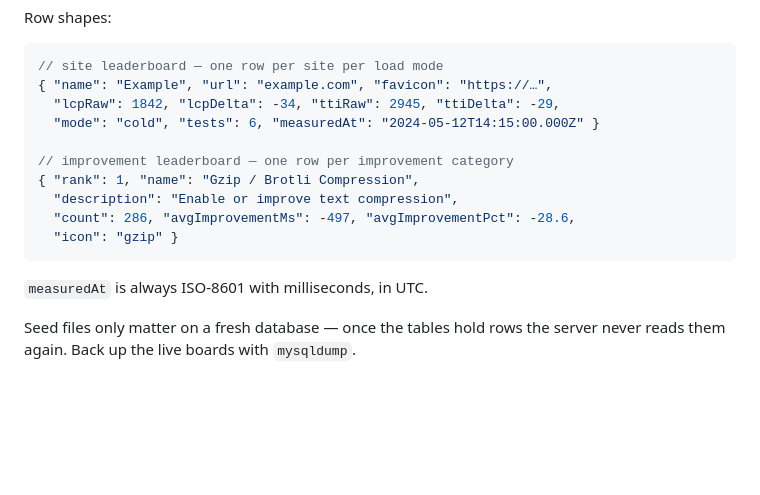
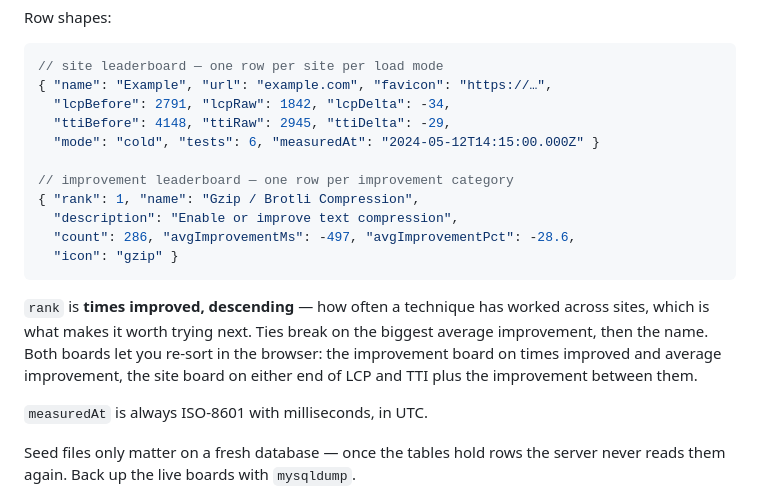
Before and after one commit to jjcm/makefaster, a Markdown page: README.md, the part around one of its changes. Rendered like a GitHub page; blank space fills up the shorter version.

````diff
--- a/README.md
+++ b/README.md
@@ -327,7 +344,8 @@ Row shapes:
 ```js
 // site leaderboard — one row per site per load mode
 { "name": "Example", "url": "example.com", "favicon": "https://…",
-  "lcpRaw": 1842, "lcpDelta": -34, "ttiRaw": 2945, "ttiDelta": -29,
+  "lcpBefore": 2791, "lcpRaw": 1842, "lcpDelta": -34,
+  "ttiBefore": 4148, "ttiRaw": 2945, "ttiDelta": -29,
   "mode": "cold", "tests": 6, "measuredAt": "2024-05-12T14:15:00.000Z" }
 
 // improvement leaderboard — one row per improvement category
@@ -336,6 +354,12 @@ Row shapes:
   "count": 286, "avgImprovementMs": -497, "avgImprovementPct": -28.6,
   "icon": "gzip" }
 ```
+
+`rank` is **times improved, descending** — how often a technique has worked
+across sites, which is what makes it worth trying next. Ties break on the
+biggest average improvement, then the name. Both boards let you re-sort in the
+browser: the improvement board on times improved and average improvement, the
+site board on either end of LCP and TTI plus the improvement between them.
 
 `measuredAt` is always ISO-8601 with milliseconds, in UTC.
 
````
Also changed, not shown: other parts of README.md (+30 -13 lines).
